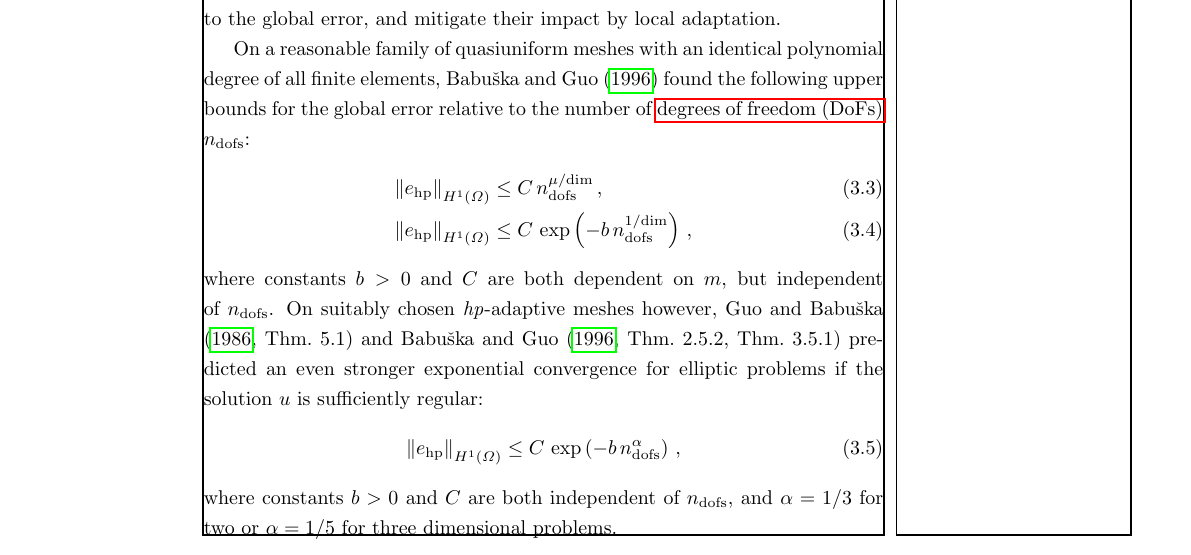
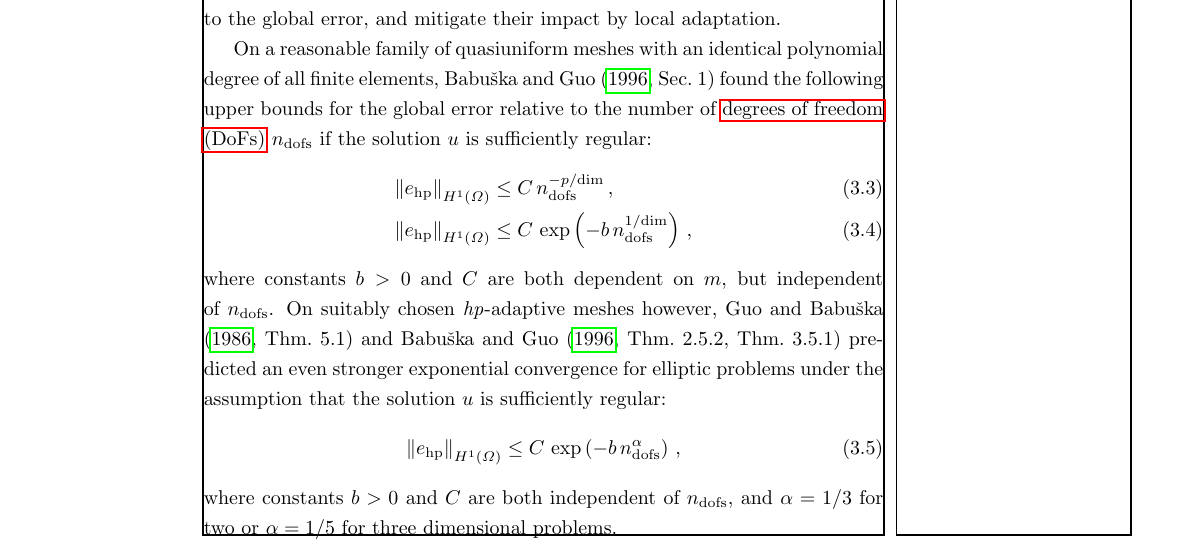
Before and after one commit to marcfehling/phd, a LaTeX thesis (dissertation.tex, which reads chapters/dynamic/decision.tex): part of page 29 of 69, cut so that both start at the same text. Compiled offline with pdfLaTeX.

Commit message:
Minor changes to error bound formulas.

```diff
--- a/chapters/dynamic/decision.tex
+++ b/chapters/dynamic/decision.tex
@@ -15,12 +15,14 @@ These modifications do not have to happen uniformly on a global scale, but can b
 \end{align}
 Thus it all comes down to find those sections that have a significant contribution to the global error, and mitigate their impact by local adaptation.
 
-On a reasonable family of quasiuniform meshes with an identical polynomial degree of all finite elements, \textcite{babuska1996} found the following upper bounds for the global error relative to the number of \glspl{dof} $n_\text{dofs}$:
+On a reasonable family of quasiuniform meshes with an identical polynomial degree of all finite elements, \textcite[Sec.~1]{babuska1996} found the following upper bounds for the global error relative to the number of \glspl{dof} $n_\text{dofs}$ if the solution $u$ is sufficiently regular:
 \begin{align}
-\label{eq:errorbound_ana} \left\|e_\text{hp}\right\|_{H^{1}(\Omega)} &\leq C \, n_\text{dofs}^{\mu/\text{dim}} \,\text{,} \\
+\label{eq:errorbound_ana} \left\|e_\text{hp}\right\|_{H^{1}(\Omega)} &\leq C \, n_\text{dofs}^{- p/\text{dim}} \,\text{,} \\
 \left\|e_\text{hp}\right\|_{H^{1}(\Omega)} &\leq C \, \exp\left(- b \, n_\text{dofs}^{1/\text{dim}} \right) \,\text{,}
 \end{align}
-where constants $b > 0$ and $C$ are both dependent on $m$, but independent of $n_\text{dofs}$. On suitably chosen \hp-adaptive meshes however, \textcites[Thm.~5.1]{guo1986}[Thm.~2.5.2, Thm.~3.5.1]{babuska1996} predicted an even stronger exponential convergence for elliptic problems if the solution $u$ is sufficiently regular:
+where constants $b > 0$ and $C$ are both dependent on $m$, but independent of $n_\text{dofs}$.
+%The first equation corresponds to the case that an upper bound for the polynomial degree of all used finite elements exists, while the second one omits this requirement.
+On suitably chosen \hp-adaptive meshes however, \textcites[Thm.~5.1]{guo1986}[Thm.~2.5.2, Thm.~3.5.1]{babuska1996} predicted an even stronger exponential convergence for elliptic problems under the assumption that the solution $u$ is sufficiently regular:
 \begin{align}
 \label{eq:errorbound_exp} \left\|e_\text{hp}\right\|_{H^{1}(\Omega)} &\leq C \, \exp\left(- b \, n_\text{dofs}^\alpha \right) \,\text{,}
 \end{align}
```
